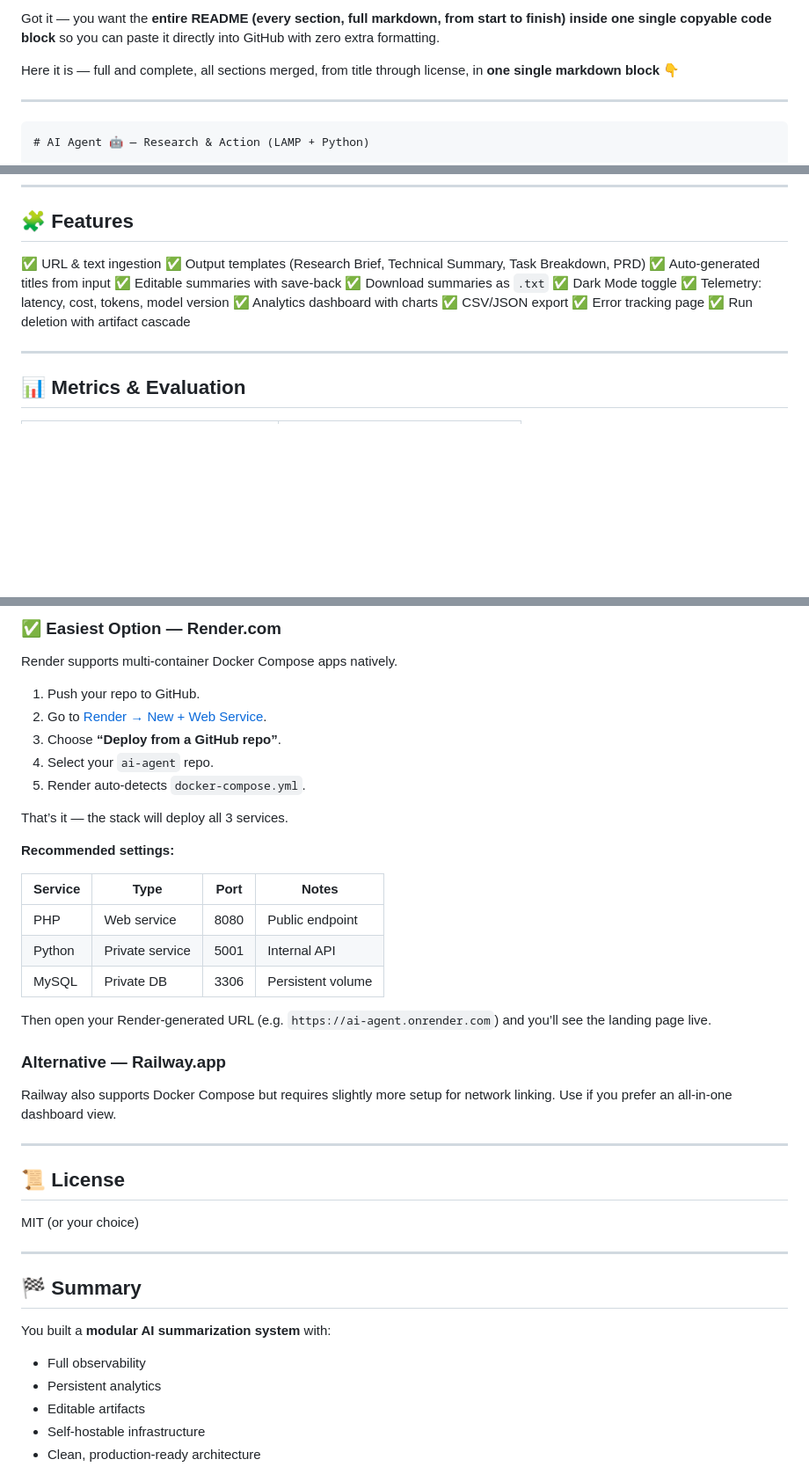
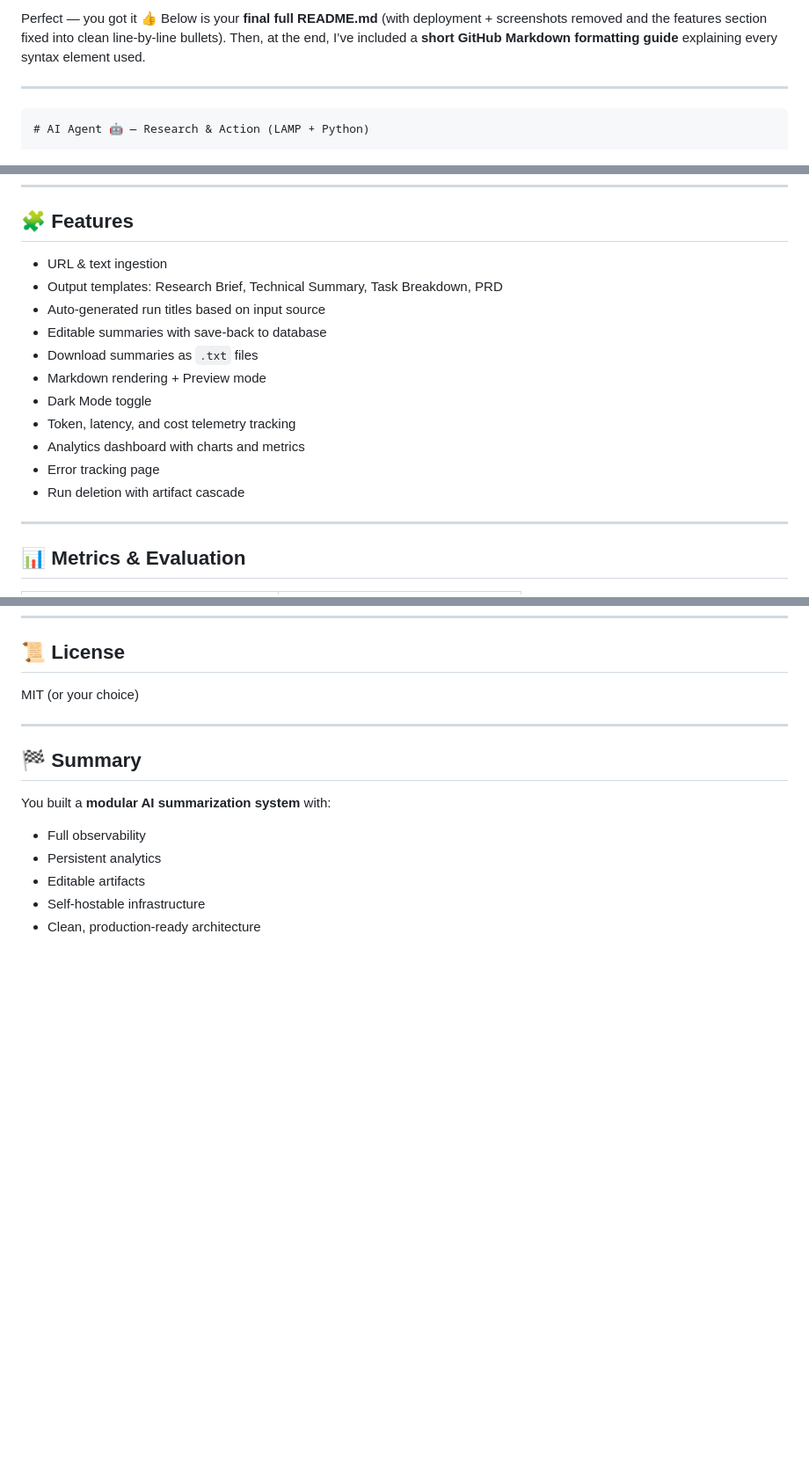
Before and after one commit to Muuustafaa03/AI-Agent, a Markdown page: README.md, 3 parts joined by grey strips. Shown: that part at 88% size. GitHub-like rendering; blank space fills up the shorter version.

```diff
--- a/README.md
+++ b/README.md
@@ -1,6 +1,6 @@
-Got it — you want the **entire README (every section, full markdown, from start to finish) inside one single copyable code block** so you can paste it directly into GitHub with zero extra formatting.
-
-Here it is — full and complete, all sections merged, from title through license, in **one single markdown block** 👇
+Perfect — you got it 👍
+Below is your **final full README.md** (with deployment + screenshots removed and the features section fixed into clean line-by-line bullets).
+Then, at the end, I’ve included a **short GitHub Markdown formatting guide** explaining every syntax element used.
 
 ---
 
@@ -173,17 +173,17 @@ docker-compose.yml
 
 ## 🧩 Features
 
-✅ URL & text ingestion
-✅ Output templates (Research Brief, Technical Summary, Task Breakdown, PRD)
-✅ Auto-generated titles from input
-✅ Editable summaries with save-back
-✅ Download summaries as `.txt`
-✅ Dark Mode toggle
-✅ Telemetry: latency, cost, tokens, model version
-✅ Analytics dashboard with charts
-✅ CSV/JSON export
-✅ Error tracking page
-✅ Run deletion with artifact cascade
+* URL & text ingestion
+* Output templates: Research Brief, Technical Summary, Task Breakdown, PRD
+* Auto-generated run titles based on input source
+* Editable summaries with save-back to database
+* Download summaries as `.txt` files
+* Markdown rendering + Preview mode
+* Dark Mode toggle
+* Token, latency, and cost telemetry tracking
+* Analytics dashboard with charts and metrics
+* Error tracking page
+* Run deletion with artifact cascade
 
 ---
 
@@ -325,31 +311,3 @@ graph TB
-### ✅ Easiest Option — **Render.com**
-
-Render supports multi-container Docker Compose apps natively.
-
-1. Push your repo to GitHub.
-2. Go to [Render → New + Web Service](https://render.com).
-3. Choose **“Deploy from a GitHub repo”**.
-4. Select your `ai-agent` repo.
-5. Render auto-detects `docker-compose.yml`.
-
-That’s it — the stack will deploy all 3 services.
-
-**Recommended settings:**
-
-| Service | Type            | Port | Notes             |
-| ------- | --------------- | ---- | ----------------- |
-| PHP     | Web service     | 8080 | Public endpoint   |
-| Python  | Private service | 5001 | Internal API      |
-| MySQL   | Private DB      | 3306 | Persistent volume |
-
-Then open your Render-generated URL (e.g. `https://ai-agent.onrender.com`) and you’ll see the landing page live.
-
-### Alternative — **Railway.app**
-
-Railway also supports Docker Compose but requires slightly more setup for network linking. Use if you prefer an all-in-one dashboard view.
-
----
-
 ## 📜 License
 
 MIT (or your choice)
```
Also changed, not shown: other parts of README.md (+1 -23 lines).
